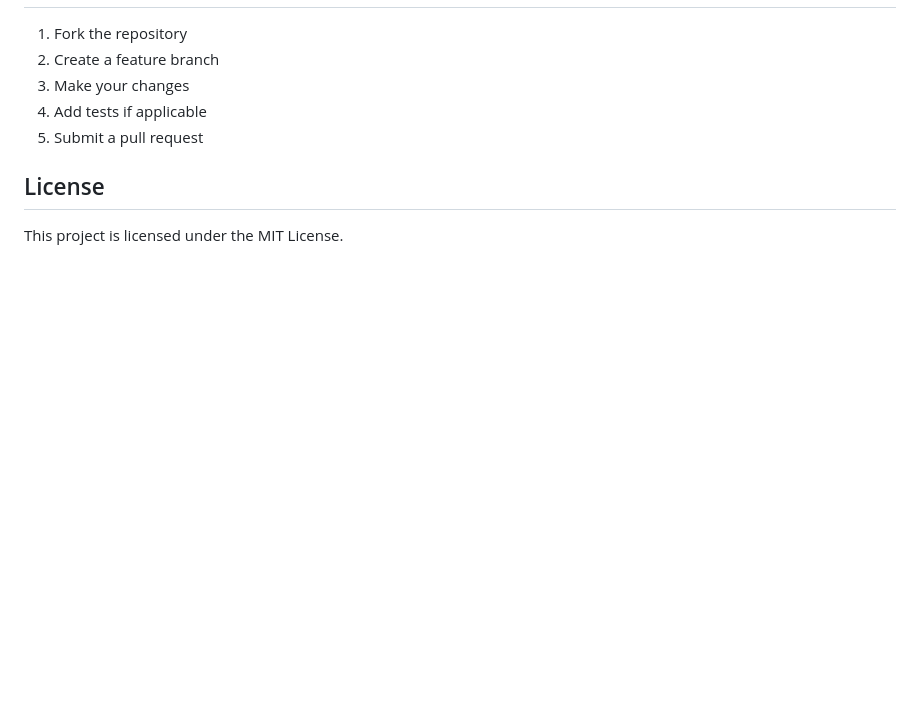
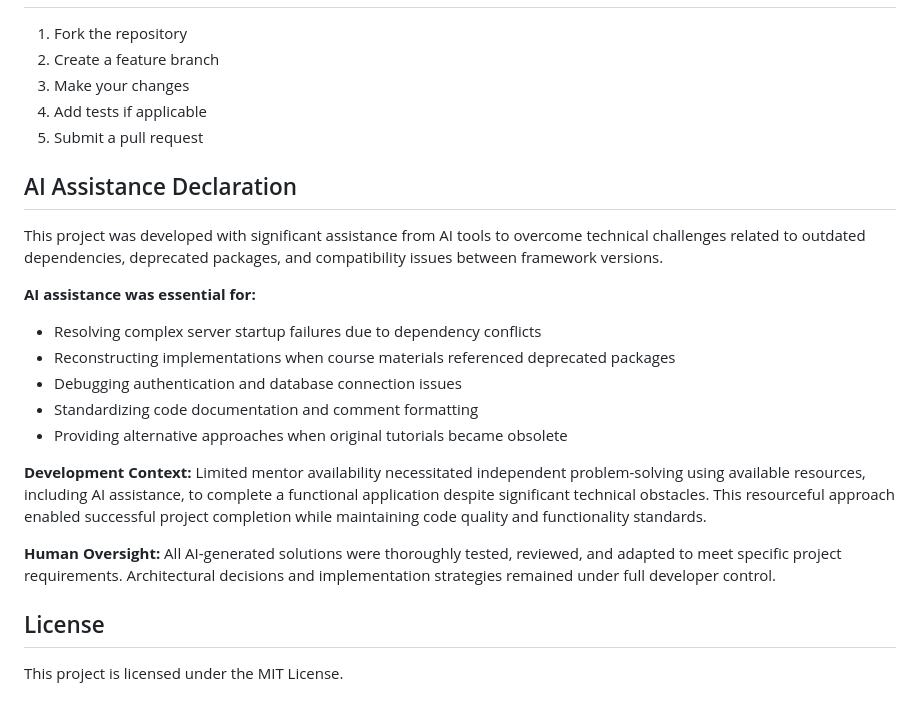
Before and after one commit to ivencomur/iecm_movies_api, a Markdown page: README.md, the part around the change. Drawn GitHub-style; blank space fills up the shorter version.

Commit message:
Add AI assistance transparency declaration to README

```diff
--- a/README.md
+++ b/README.md
@@ -148,6 +148,23 @@ The API returns appropriate HTTP status codes and error messages:
 4. Add tests if applicable
 5. Submit a pull request
 
+## AI Assistance Declaration
+
+This project was developed with significant assistance from AI tools to overcome technical challenges related to outdated dependencies, deprecated packages, and compatibility issues between framework versions.
+
+**AI assistance was essential for:**
+- Resolving complex server startup failures due to dependency conflicts
+- Reconstructing implementations when course materials referenced deprecated packages
+- Debugging authentication and database connection issues
+- Standardizing code documentation and comment formatting
+- Providing alternative approaches when original tutorials became obsolete
+
+**Development Context:**
+Limited mentor availability necessitated independent problem-solving using available resources, including AI assistance, to complete a functional application despite significant technical obstacles. This resourceful approach enabled successful project completion while maintaining code quality and functionality standards.
+
+**Human Oversight:**
+All AI-generated solutions were thoroughly tested, reviewed, and adapted to meet specific project requirements. Architectural decisions and implementation strategies remained under full developer control.
+
 ## License
 
 This project is licensed under the MIT License.
```
